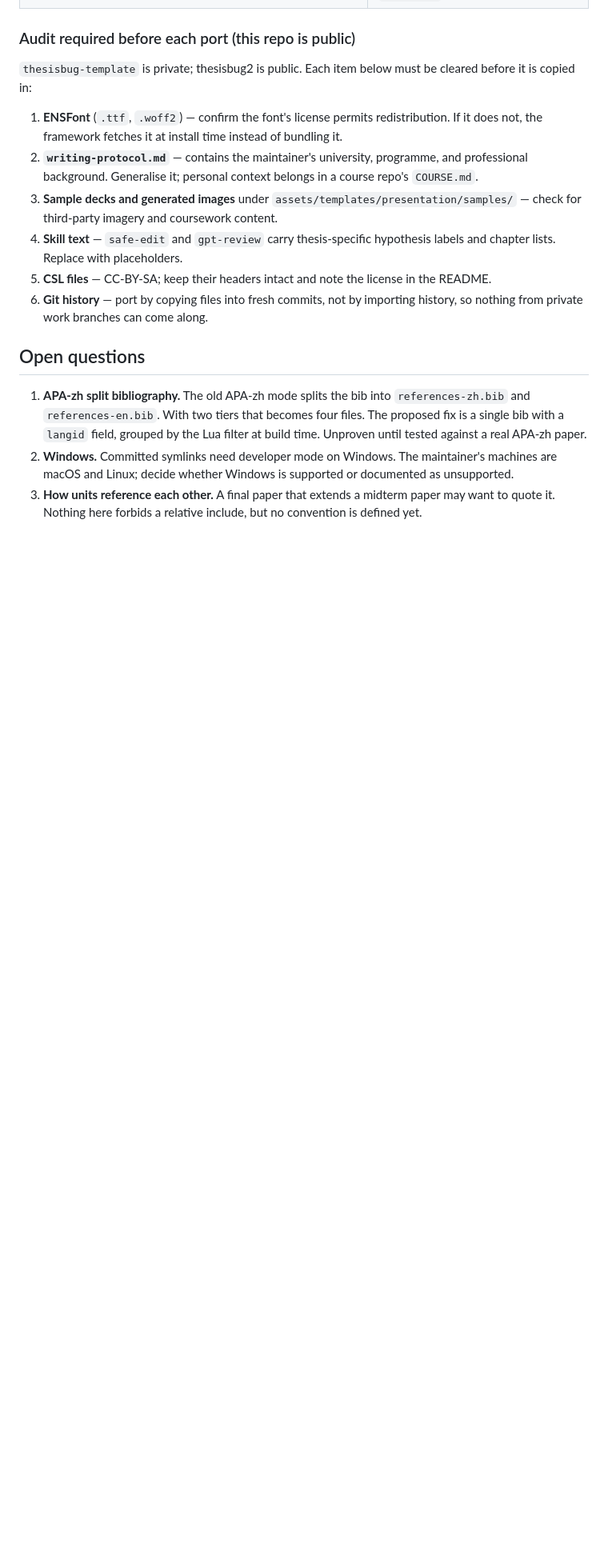
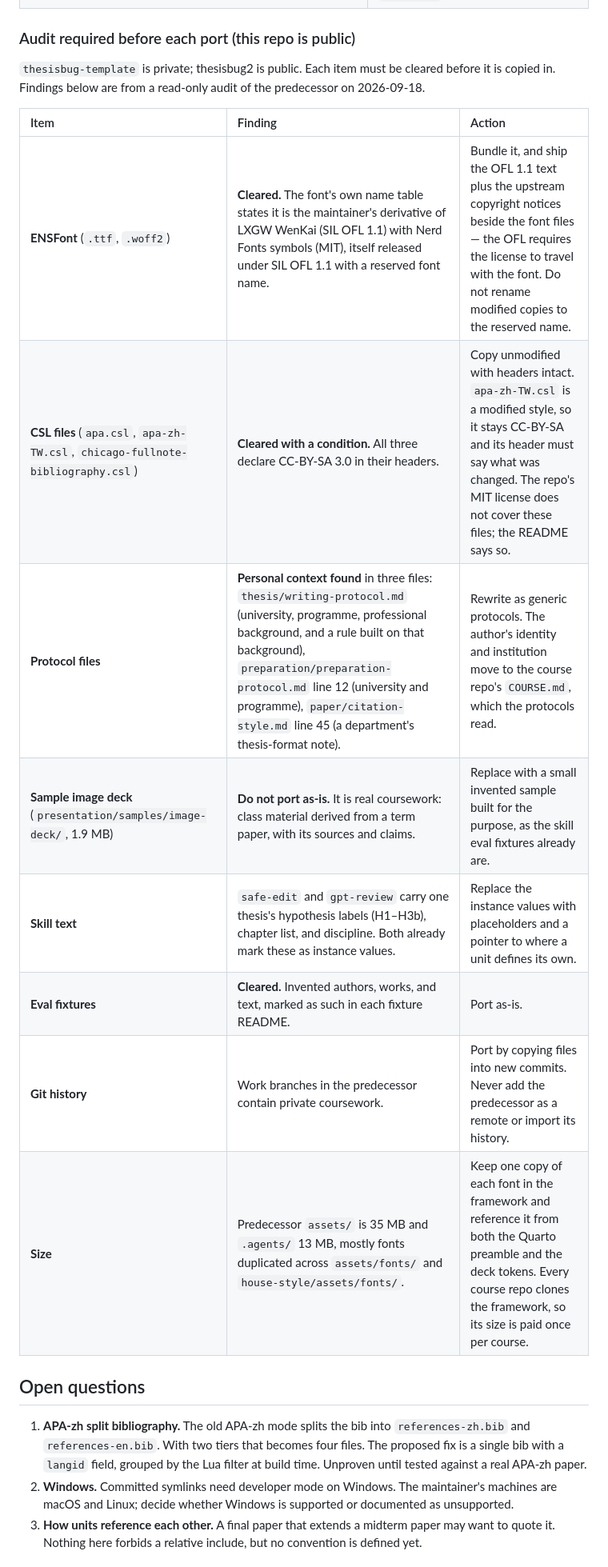
Before and after one commit to enstw/thesisbug2, a Markdown page: docs/DESIGN.md, the part around the change. Shown at 80% size. Rendered like a GitHub page; blank space fills up the shorter version.

Commit message:
docs(design): record findings of the public-port audit
Read-only audit of the private predecessor: ENSFont is the maintainer's
own OFL 1.1 derivative (cleared, license text must ship with it); CSL
files are CC-BY-SA 3.0 (keep headers); three protocol files carry
personal context (generalise, move identity to COURSE.md); the sample
image deck is real coursework (replace with an invented sample); fonts
are duplicated (keep one copy).

Co-Authored-By: Claude Fable 5.1 <noreply@anthropic.com>

```diff
--- a/docs/DESIGN.md
+++ b/docs/DESIGN.md
@@ -150,14 +150,18 @@ The skeleton exists only in the framework and is generated by the script. A GitH
 
 ### Audit required before each port (this repo is public)
 
-`thesisbug-template` is private; thesisbug2 is public. Each item below must be cleared before it is copied in:
+`thesisbug-template` is private; thesisbug2 is public. Each item must be cleared before it is copied in. Findings below are from a read-only audit of the predecessor on 2026-09-18.
 
-1. **ENSFont** (`.ttf`, `.woff2`) — confirm the font's license permits redistribution. If it does not, the framework fetches it at install time instead of bundling it.
-1. **`writing-protocol.md`** — contains the maintainer's university, programme, and professional background. Generalise it; personal context belongs in a course repo's `COURSE.md`.
-1. **Sample decks and generated images** under `assets/templates/presentation/samples/` — check for third-party imagery and coursework content.
-1. **Skill text** — `safe-edit` and `gpt-review` carry thesis-specific hypothesis labels and chapter lists. Replace with placeholders.
-1. **CSL files** — CC-BY-SA; keep their headers intact and note the license in the README.
-1. **Git history** — port by copying files into fresh commits, not by importing history, so nothing from private work branches can come along.
+| Item | Finding | Action |
+| :--- | :--- | :--- |
+| **ENSFont** (`.ttf`, `.woff2`) | **Cleared.** The font's own name table states it is the maintainer's derivative of LXGW WenKai (SIL OFL 1.1) with Nerd Fonts symbols (MIT), itself released under SIL OFL 1.1 with a reserved font name. | Bundle it, and ship the OFL 1.1 text plus the upstream copyright notices beside the font files — the OFL requires the license to travel with the font. Do not rename modified copies to the reserved name. |
+| **CSL files** (`apa.csl`, `apa-zh-TW.csl`, `chicago-fullnote-bibliography.csl`) | **Cleared with a condition.** All three declare CC-BY-SA 3.0 in their headers. | Copy unmodified with headers intact. `apa-zh-TW.csl` is a modified style, so it stays CC-BY-SA and its header must say what was changed. The repo's MIT license does not cover these files; the README says so. |
+| **Protocol files** | **Personal context found** in three files: `thesis/writing-protocol.md` (university, programme, professional background, and a rule built on that background), `preparation/preparation-protocol.md` line 12 (university and programme), `paper/citation-style.md` line 45 (a department's thesis-format note). | Rewrite as generic protocols. The author's identity and institution move to the course repo's `COURSE.md`, which the protocols read. |
+| **Sample image deck** (`presentation/samples/image-deck/`, 1.9 MB) | **Do not port as-is.** It is real coursework: class material derived from a term paper, with its sources and claims. | Replace with a small invented sample built for the purpose, as the skill eval fixtures already are. |
+| **Skill text** | `safe-edit` and `gpt-review` carry one thesis's hypothesis labels (H1–H3b), chapter list, and discipline. Both already mark these as instance values. | Replace the instance values with placeholders and a pointer to where a unit defines its own. |
+| **Eval fixtures** | **Cleared.** Invented authors, works, and text, marked as such in each fixture README. | Port as-is. |
+| **Git history** | Work branches in the predecessor contain private coursework. | Port by copying files into new commits. Never add the predecessor as a remote or import its history. |
+| **Size** | Predecessor `assets/` is 35 MB and `.agents/` 13 MB, mostly fonts duplicated across `assets/fonts/` and `house-style/assets/fonts/`. | Keep one copy of each font in the framework and reference it from both the Quarto preamble and the deck tokens. Every course repo clones the framework, so its size is paid once per course. |
 
 ## Open questions
 
```
